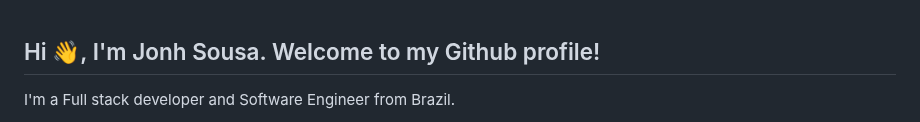
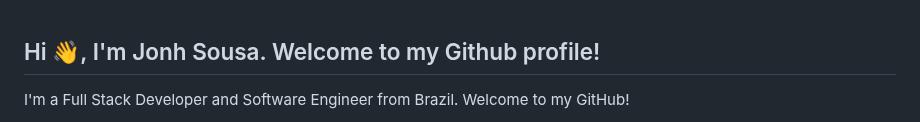
Before and after one commit to jonhsousadev/jonhsousadev, a Markdown page: README.md, the part around one of its changes. Drawn GitHub-style.

```diff
--- a/README.md
+++ b/README.md
@@ -1,3 +1,3 @@
 ## Hi 👋, I'm Jonh Sousa. Welcome to my Github profile!
-<p>I'm a Full stack developer and Software Engineer from Brazil.</p>
+<p>I'm a Full Stack Developer and Software Engineer from Brazil. Welcome to my GitHub!</p>
 - 🔭 Working mainly with JavaScript, TypeScript and related topics</br>
```
Also changed, not shown: other parts of README.md (+4 -4 lines).
